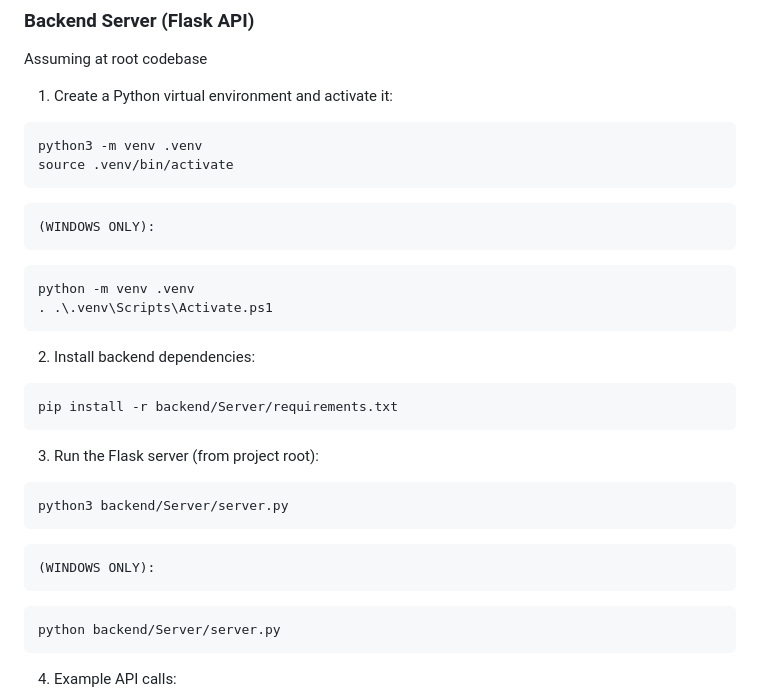
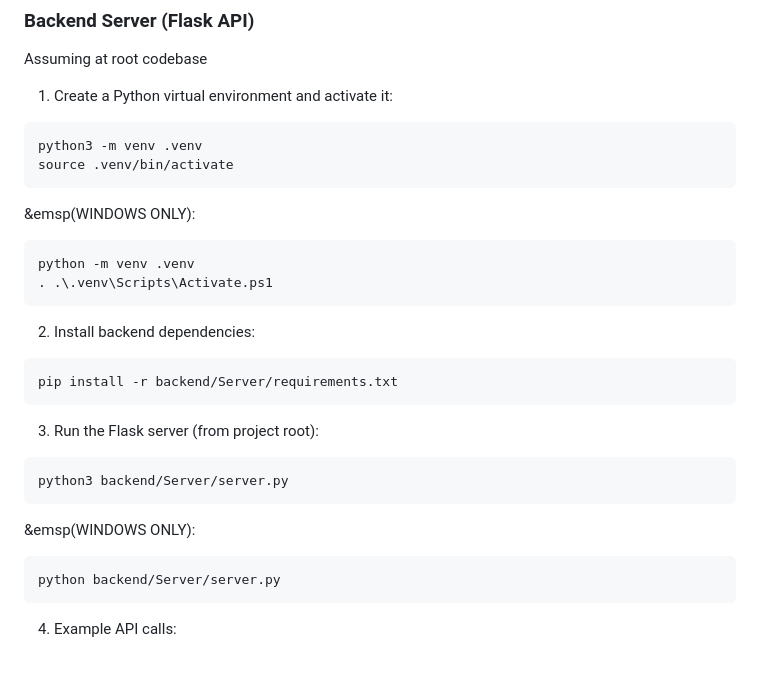
Before and after one commit to GwenNguyen2604/TravelBookingSystem, a Markdown page: README.md, the part around the change. GitHub-like rendering; blank space fills up the shorter version.

````diff
--- a/README.md
+++ b/README.md
@@ -64,7 +64,7 @@ python3 -m venv .venv
 source .venv/bin/activate
 ```
 
-    (WINDOWS ONLY):
+&emsp(WINDOWS ONLY):
 
 ```bash
 python -m venv .venv
@@ -83,7 +83,7 @@ pip install -r backend/Server/requirements.txt
 python3 backend/Server/server.py
 ```
 
-    (WINDOWS ONLY):
+&emsp(WINDOWS ONLY):
 
 ```bash
 python backend/Server/server.py
````
